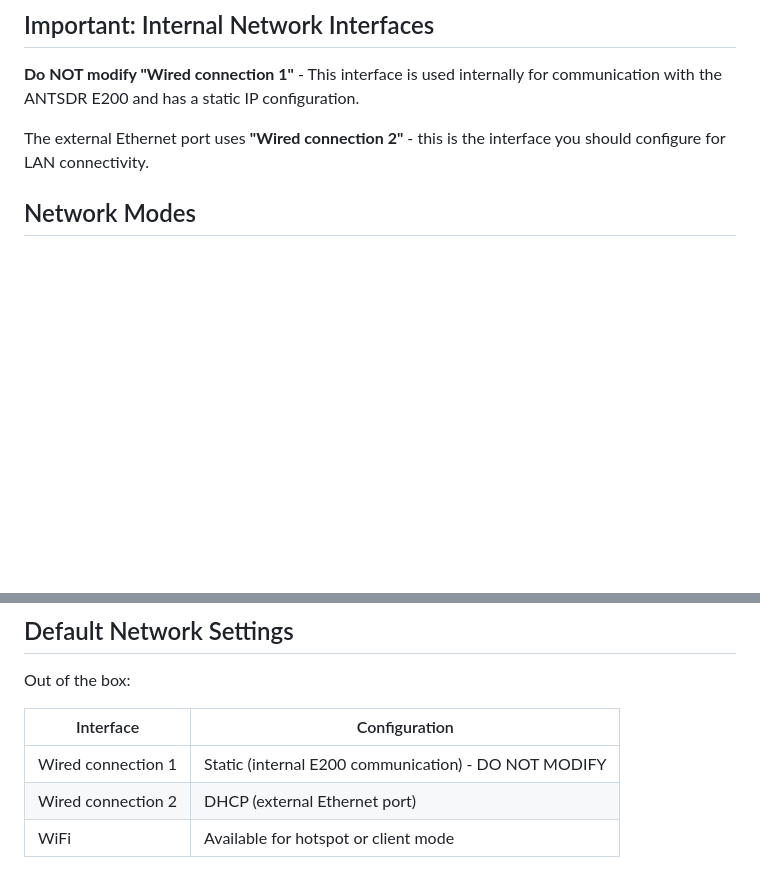
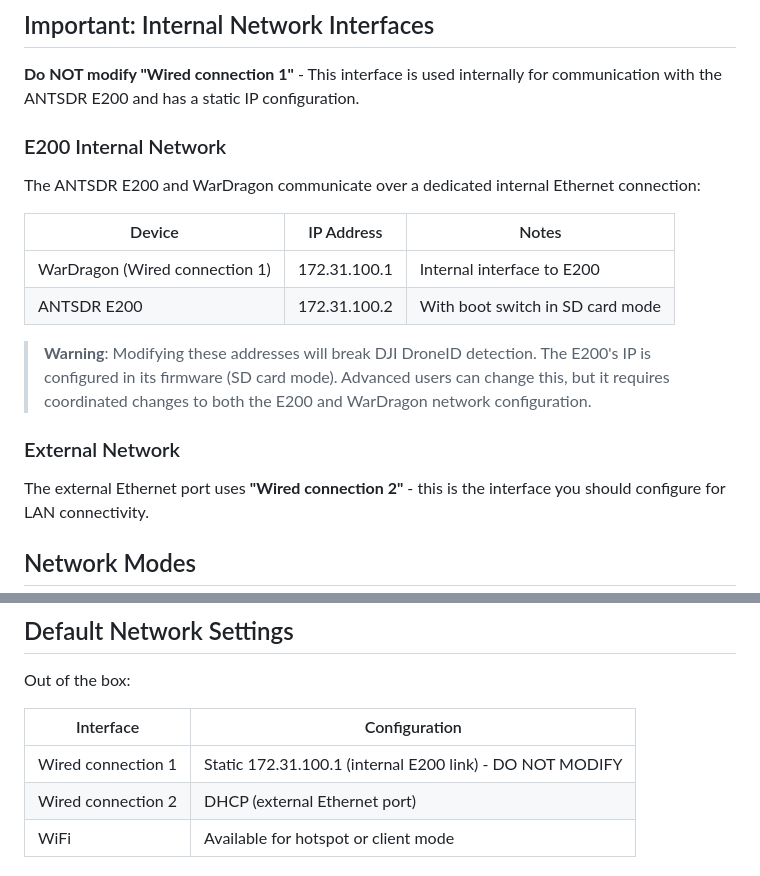
Before and after one commit to alphafox02/WarDragon, a Markdown page: docs/getting-started/network-setup.md, 2 parts joined by grey strips. GitHub-like rendering; blank space fills up the shorter version.

Commit message:
Document E200 internal network IP configuration
- Add E200 internal network section with IP addresses:
  - WarDragon (Wired connection 1): 172.31.100.1
  - ANTSDR E200: 172.31.100.2 (SD card boot mode)
- Add warning about breaking DJI detection if modified
- Update default settings table with actual IP

```diff
--- a/docs/getting-started/network-setup.md
+++ b/docs/getting-started/network-setup.md
@@ -7,6 +7,19 @@ This guide covers network configuration options for your WarDragon Pro v3.
 ## Important: Internal Network Interfaces
 
 **Do NOT modify "Wired connection 1"** - This interface is used internally for communication with the ANTSDR E200 and has a static IP configuration.
+
+### E200 Internal Network
+
+The ANTSDR E200 and WarDragon communicate over a dedicated internal Ethernet connection:
+
+| Device | IP Address | Notes |
+|--------|------------|-------|
+| WarDragon (Wired connection 1) | 172.31.100.1 | Internal interface to E200 |
+| ANTSDR E200 | 172.31.100.2 | With boot switch in SD card mode |
+
+> **Warning**: Modifying these addresses will break DJI DroneID detection. The E200's IP is configured in its firmware (SD card mode). Advanced users can change this, but it requires coordinated changes to both the E200 and WarDragon network configuration.
+
+### External Network
 
 The external Ethernet port uses **"Wired connection 2"** - this is the interface you should configure for LAN connectivity.
 
@@ -27,7 +40,7 @@ Out of the box:
 
 | Interface | Configuration |
 |-----------|--------------|
-| Wired connection 1 | Static (internal E200 communication) - DO NOT MODIFY |
+| Wired connection 1 | Static 172.31.100.1 (internal E200 link) - DO NOT MODIFY |
 | Wired connection 2 | DHCP (external Ethernet port) |
 | WiFi | Available for hotspot or client mode |
 
```
